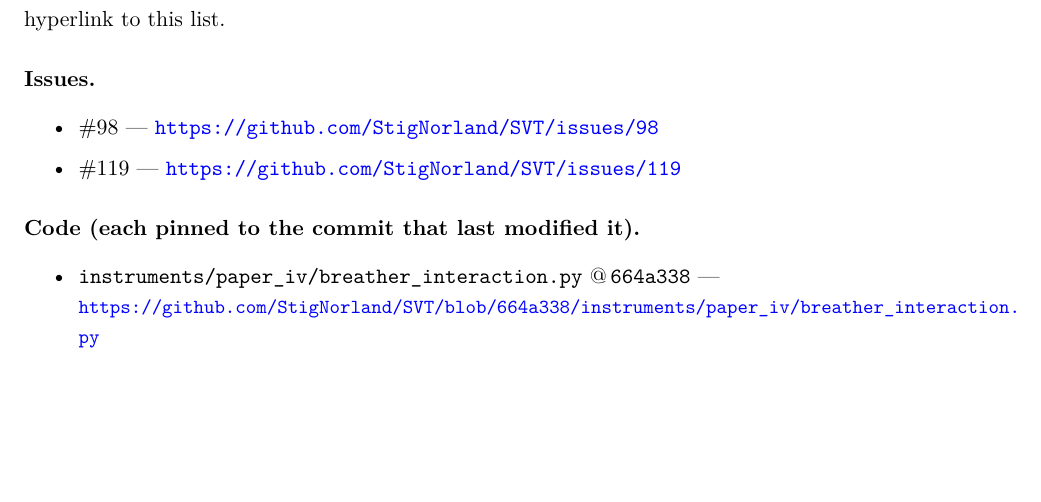
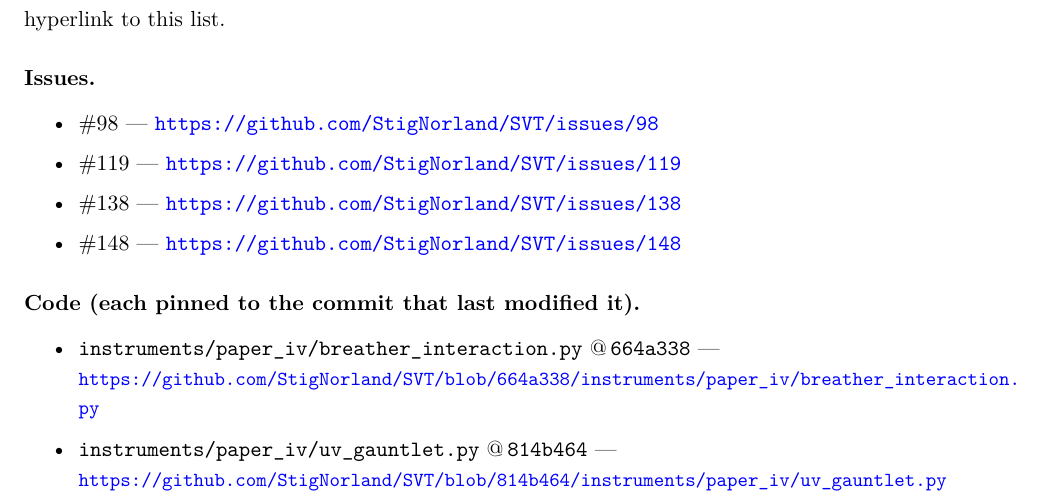
Before and after one commit to StigNorland/SVT, a LaTeX paper (papers/SSV-IV/main.tex, which reads papers/SSV-IV/provenance.tex): part of page 23 of 24, cut so that both start at the same text, the shorter picture padded with empty space. Compiled offline with pdfLaTeX.

Commit message:
#148 provenance pinned post-commit; SSV-IV rebuilt and synced to papers/pdf
Co-Authored-By: Claude Fable 5 <noreply@anthropic.com>

```diff
--- a/papers/SSV-IV/provenance.tex
+++ b/papers/SSV-IV/provenance.tex
@@ -9,12 +9,16 @@
 \begin{itemize}\setlength\itemsep{1pt}
   \item\label{issue:98} \#98 --- \url{https://github.com/StigNorland/SVT/issues/98}
   \item\label{issue:119} \#119 --- \url{https://github.com/StigNorland/SVT/issues/119}
+  \item\label{issue:138} \#138 --- \url{https://github.com/StigNorland/SVT/issues/138}
+  \item\label{issue:148} \#148 --- \url{https://github.com/StigNorland/SVT/issues/148}
 \end{itemize}
 
 \paragraph{Code (each pinned to the commit that last modified it).}
 \begin{itemize}\setlength\itemsep{2pt}
   \item\label{file:breather_interaction} \texttt{instruments/paper\_iv/breather\_interaction.py} @\,\texttt{664a338} ---\\
         {\small\url{https://github.com/StigNorland/SVT/blob/664a338/instruments/paper_iv/breather_interaction.py}}
+  \item\label{file:uv_gauntlet} \texttt{instruments/paper\_iv/uv\_gauntlet.py} @\,\texttt{814b464} ---\\
+        {\small\url{https://github.com/StigNorland/SVT/blob/814b464/instruments/paper_iv/uv_gauntlet.py}}
   \item\label{file:wave_deflection} \texttt{instruments/paper\_iv/wave\_deflection.py} @\,\texttt{664a338} ---\\
         {\small\url{https://github.com/StigNorland/SVT/blob/664a338/instruments/paper_iv/wave_deflection.py}}
 \end{itemize}
```
Also changed, not shown: papers/SSV-IV/main.pdf, papers/pdf/SSV IV.pdf.
